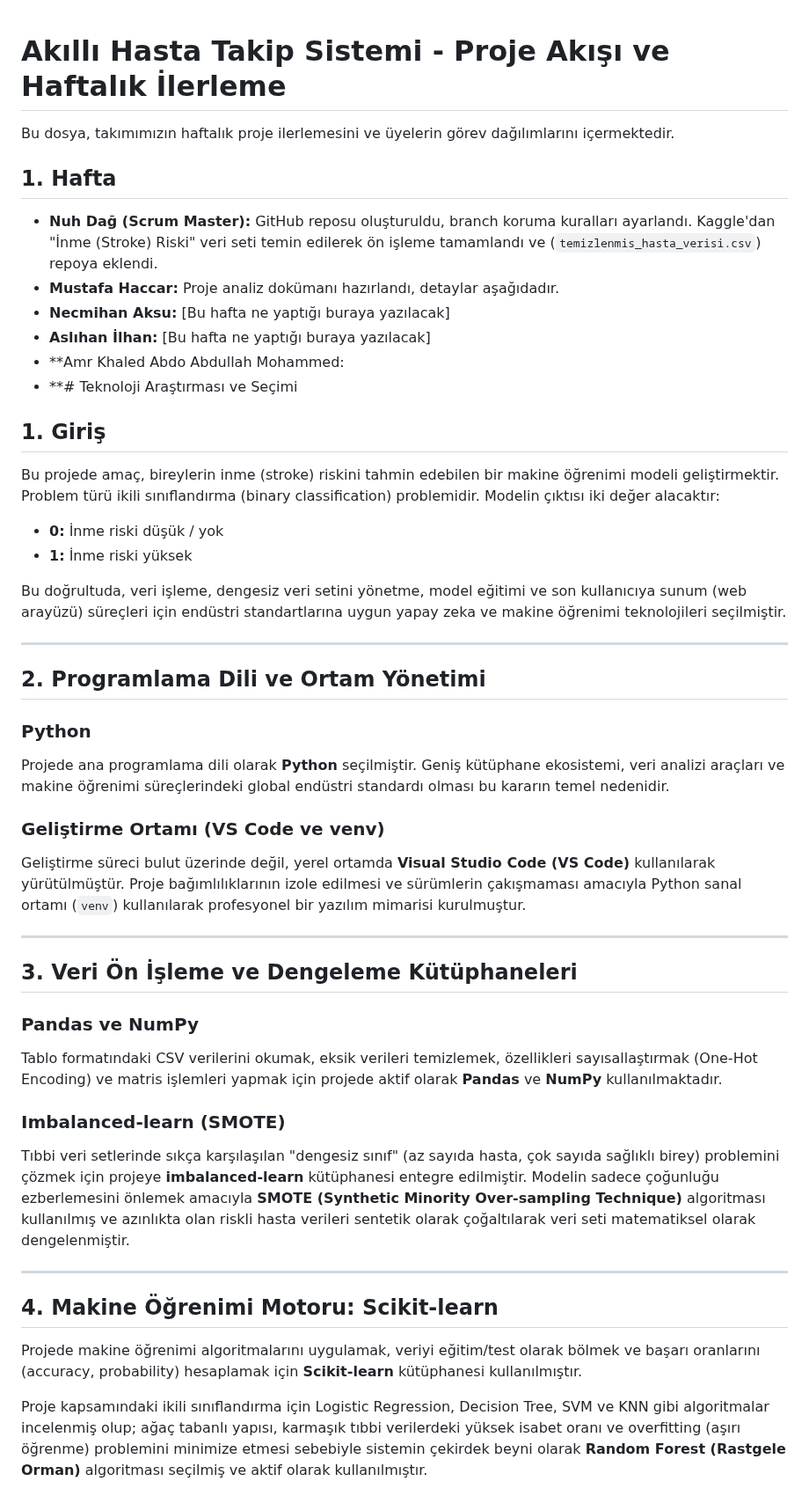
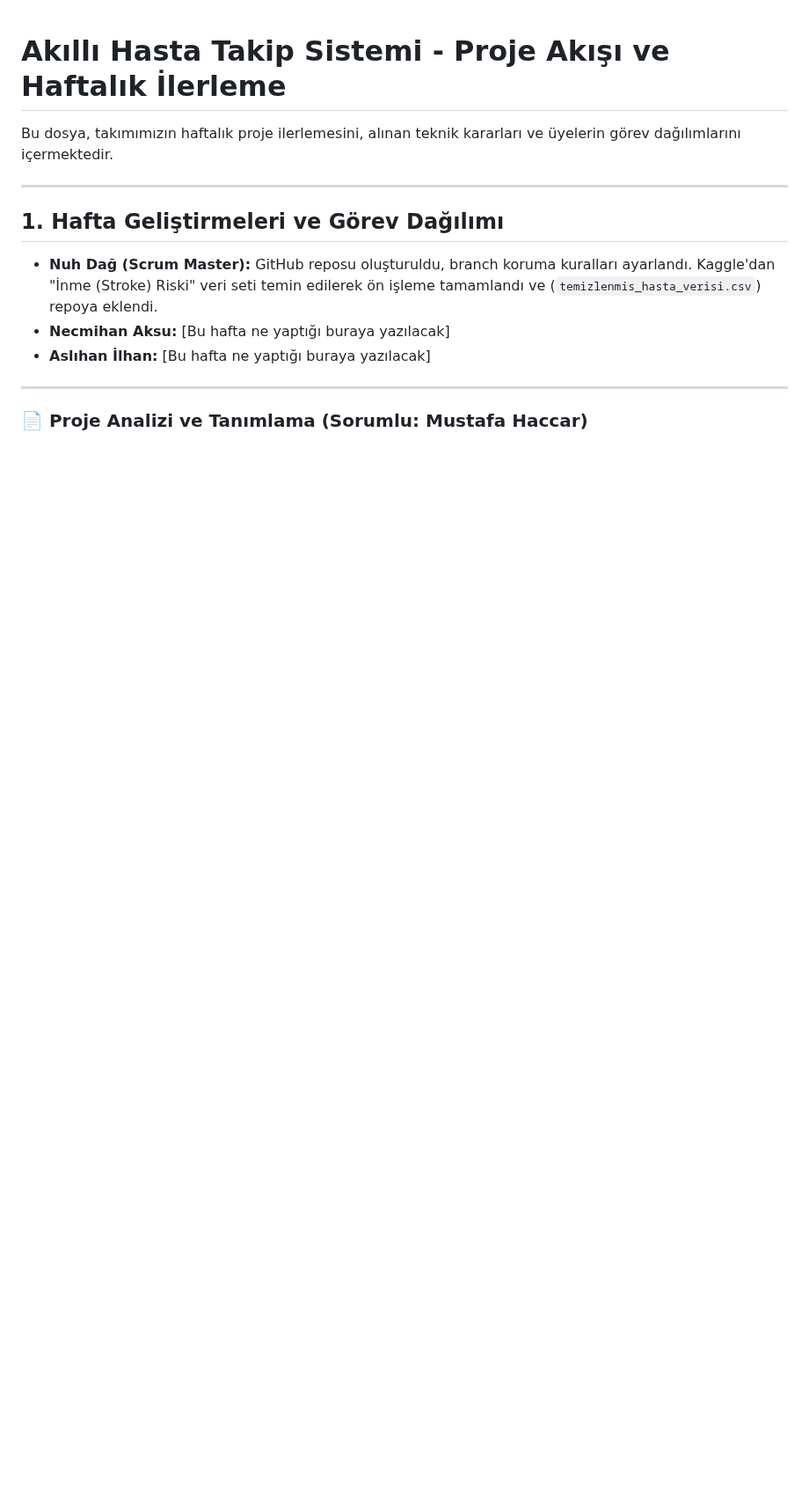
Before and after one commit to nuhdag6565-arch/Akilli-Hasta-Takip-Sistemi-Projesi, a Markdown page: projeakisi.md, the part around one of its changes. Shown at 88% size. Drawn GitHub-style; blank space fills up the shorter version.

```diff
--- a/projeakisi.md
+++ b/projeakisi.md
@@ -1,47 +1,16 @@
 # Akıllı Hasta Takip Sistemi - Proje Akışı ve Haftalık İlerleme
 
-Bu dosya, takımımızın haftalık proje ilerlemesini ve üyelerin görev dağılımlarını içermektedir.
-
-## 1. Hafta
-* **Nuh Dağ (Scrum Master):** GitHub reposu oluşturuldu, branch koruma kuralları ayarlandı. Kaggle'dan "İnme (Stroke) Riski" veri seti temin edilerek ön işleme tamamlandı ve (`temizlenmis_hasta_verisi.csv`) repoya eklendi.
-* **Mustafa Haccar:** Proje analiz dokümanı hazırlandı, detaylar aşağıdadır.
-* **Necmihan Aksu:** [Bu hafta ne yaptığı buraya yazılacak]
-* **Aslıhan İlhan:** [Bu hafta ne yaptığı buraya yazılacak]
-* **Amr Khaled Abdo Abdullah Mohammed:
-* **# Teknoloji Araştırması ve Seçimi
-
-## 1. Giriş
-Bu projede amaç, bireylerin inme (stroke) riskini tahmin edebilen bir makine öğrenimi modeli geliştirmektir. Problem türü ikili sınıflandırma (binary classification) problemidir. Modelin çıktısı iki değer alacaktır:
-* **0:** İnme riski düşük / yok
-* **1:** İnme riski yüksek
-
-Bu doğrultuda, veri işleme, dengesiz veri setini yönetme, model eğitimi ve son kullanıcıya sunum (web arayüzü) süreçleri için endüstri standartlarına uygun yapay zeka ve makine öğrenimi teknolojileri seçilmiştir.
+Bu dosya, takımımızın haftalık proje ilerlemesini, alınan teknik kararları ve üyelerin görev dağılımlarını içermektedir.
 
 ---
 
-## 2. Programlama Dili ve Ortam Yönetimi
+## 1. Hafta Geliştirmeleri ve Görev Dağılımı
 
-### Python
-Projede ana programlama dili olarak **Python** seçilmiştir. Geniş kütüphane ekosistemi, veri analizi araçları ve makine öğrenimi süreçlerindeki global endüstri standardı olması bu kararın temel nedenidir.
-
-### Geliştirme Ortamı (VS Code ve venv)
-Geliştirme süreci bulut üzerinde değil, yerel ortamda **Visual Studio Code (VS Code)** kullanılarak yürütülmüştür. Proje bağımlılıklarının izole edilmesi ve sürümlerin çakışmaması amacıyla Python sanal ortamı (`venv`) kullanılarak profesyonel bir yazılım mimarisi kurulmuştur.
+* **Nuh Dağ (Scrum Master):** GitHub reposu oluşturuldu, branch koruma kuralları ayarlandı. Kaggle'dan "İnme (Stroke) Riski" veri seti temin edilerek ön işleme tamamlandı ve (`temizlenmis_hasta_verisi.csv`) repoya eklendi.
+* **Necmihan Aksu:** [Bu hafta ne yaptığı buraya yazılacak]
+* **Aslıhan İlhan:** [Bu hafta ne yaptığı buraya yazılacak]
 
 ---
 
-## 3. Veri Ön İşleme ve Dengeleme Kütüphaneleri
+### 📄 Proje Analizi ve Tanımlama (Sorumlu: Mustafa Haccar)
 
-### Pandas ve NumPy
-Tablo formatındaki CSV verilerini okumak, eksik verileri temizlemek, özellikleri sayısallaştırmak (One-Hot Encoding) ve matris işlemleri yapmak için projede aktif olarak **Pandas** ve **NumPy** kullanılmaktadır.
-
-### Imbalanced-learn (SMOTE)
-Tıbbi veri setlerinde sıkça karşılaşılan "dengesiz sınıf" (az sayıda hasta, çok sayıda sağlıklı birey) problemini çözmek için projeye **imbalanced-learn** kütüphanesi entegre edilmiştir. Modelin sadece çoğunluğu ezberlemesini önlemek amacıyla **SMOTE (Synthetic Minority Over-sampling Technique)** algoritması kullanılmış ve azınlıkta olan riskli hasta verileri sentetik olarak çoğaltılarak veri seti matematiksel olarak dengelenmiştir.
-
----
-
-## 4. Makine Öğrenimi Motoru: Scikit-learn
-
-Projede makine öğrenimi algoritmalarını uygulamak, veriyi eğitim/test olarak bölmek ve başarı oranlarını (accuracy, probability) hesaplamak için **Scikit-learn** kütüphanesi kullanılmıştır.
-
-Proje kapsamındaki ikili sınıflandırma için Logistic Regression, Decision Tree, SVM ve KNN gibi algoritmalar incelenmiş olup; ağaç tabanlı yapısı, karmaşık tıbbi verilerdeki yüksek isabet oranı ve overfitting (aşırı öğrenme) problemini minimize etmesi sebebiyle sistemin çekirdek beyni olarak **Random Forest (Rastgele Orman)** algoritması seçilmiş ve aktif olarak kullanılmıştır.
-
```
Also changed, not shown: other parts of projeakisi.md (+31 -27 lines).
